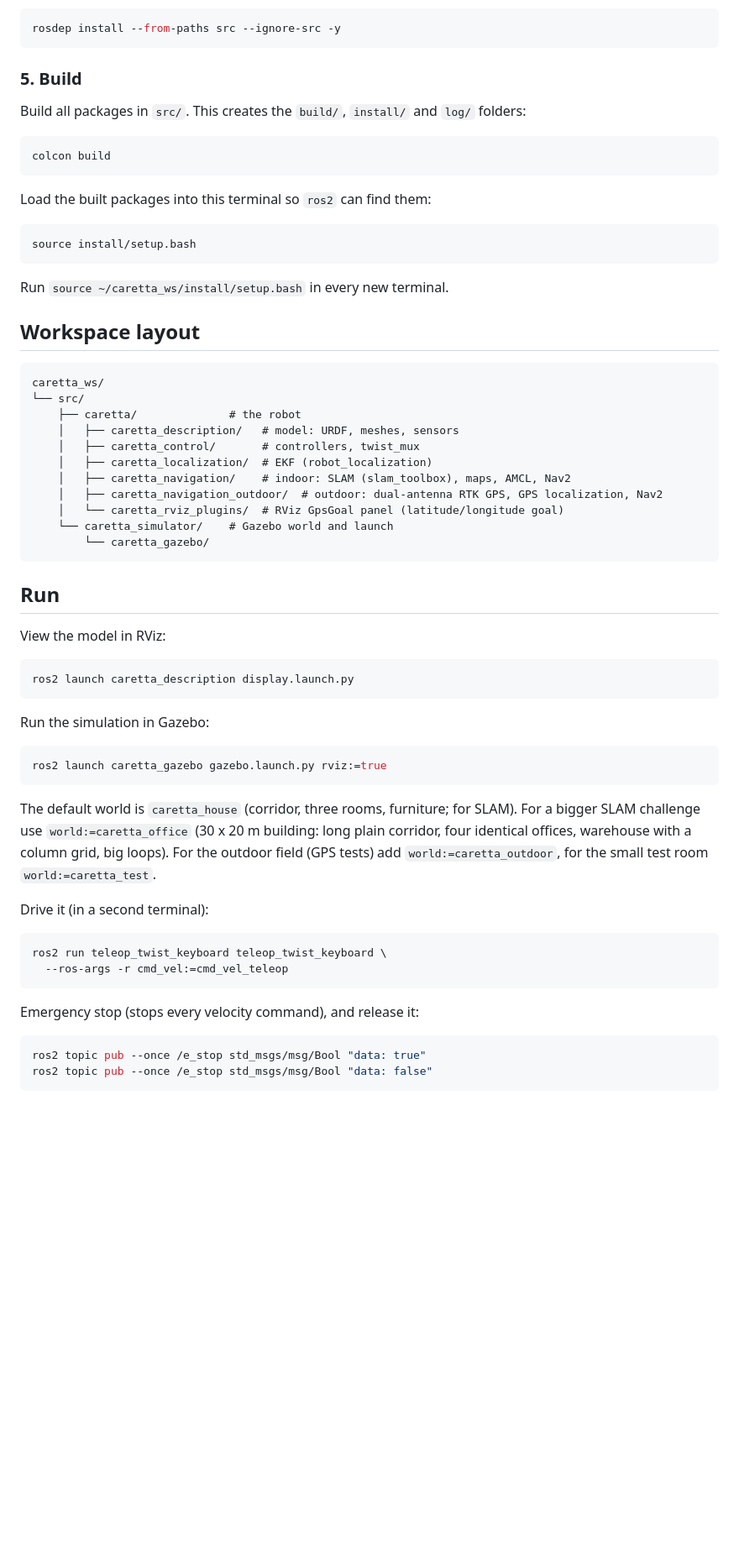
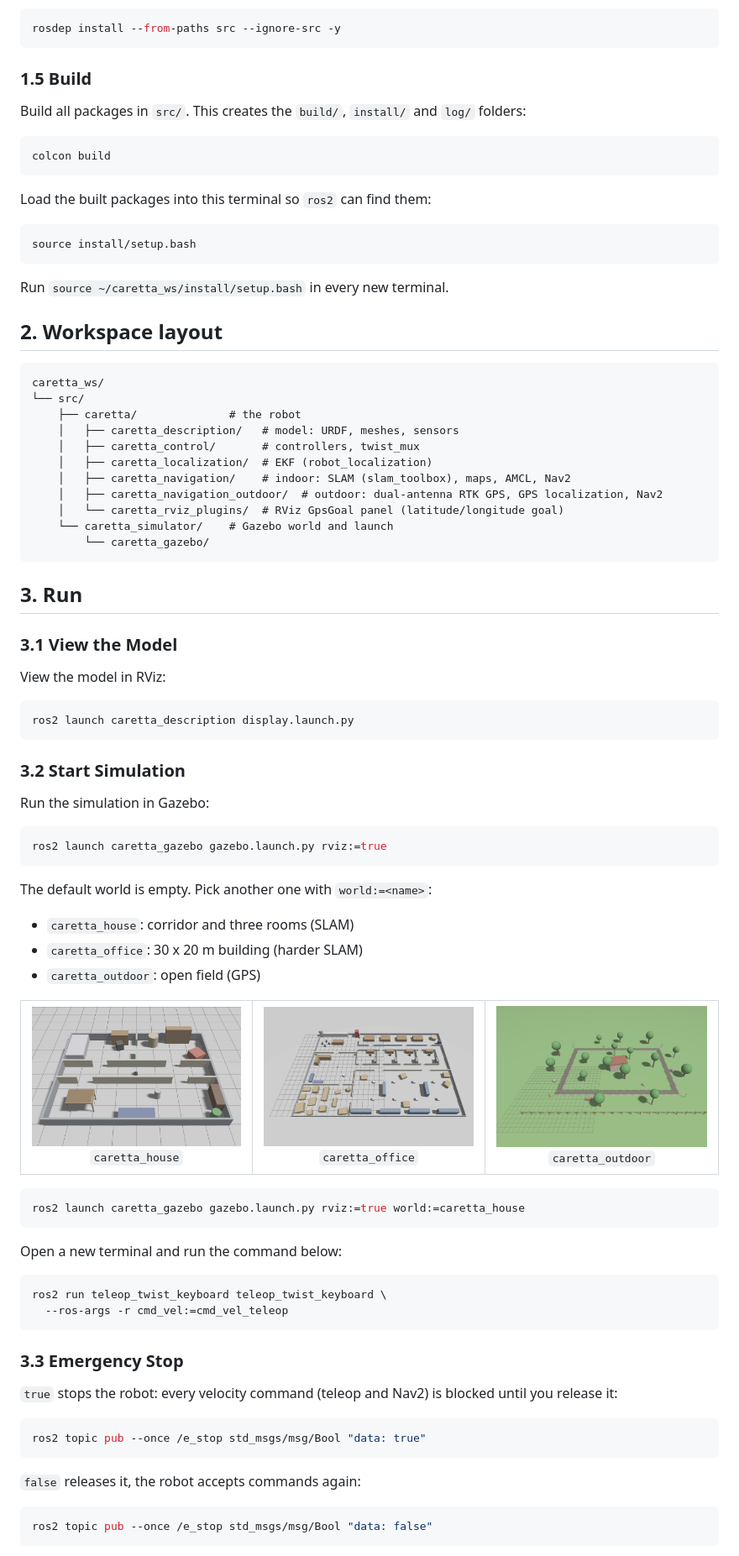
Before and after one commit to field-stack-robotics/caretta, a Markdown page: README.md, the part around one of its changes. Shown at 84% size. GitHub-like rendering; pictures changed too: docs/media/world_house.jpg (added), docs/media/world_office.jpg (added), docs/media/world_outdoor.jpg (added); blank space fills up the shorter version.

````diff
--- a/README.md
+++ b/README.md
@@ -80,7 +82,7 @@ Install every package the repos need (Gazebo, ros2_control, ...):
 rosdep install --from-paths src --ignore-src -y
 ```
 
-### 5. Build
+### 1.5 Build
 
 Build all packages in `src/`. This creates the `build/`, `install/` and `log/` folders:
 
@@ -96,7 +98,7 @@ source install/setup.bash
 
 Run `source ~/caretta_ws/install/setup.bash` in every new terminal.
 
-## Workspace layout
+## 2. Workspace layout
 
 ```
 caretta_ws/
@@ -112,7 +114,9 @@ caretta_ws/
         └── caretta_gazebo/
 ```
 
-## Run
+## 3. Run
+
+### 3.1 View the Model
 
 View the model in RViz:
 
@@ -120,25 +124,50 @@ View the model in RViz:
 ros2 launch caretta_description display.launch.py
 ```
 
+### 3.2 Start Simulation
+
 Run the simulation in Gazebo:
 
 ```bash
 ros2 launch caretta_gazebo gazebo.launch.py rviz:=true
 ```
 
-The default world is `caretta_house` (corridor, three rooms, furniture; for SLAM). For a bigger SLAM challenge use `world:=caretta_office` (30 x 20 m building: long plain corridor, four identical offices, warehouse with a column grid, big loops). For the outdoor field (GPS tests) add `world:=caretta_outdoor`, for the small test room `world:=caretta_test`.
+The default world is empty. Pick another one with `world:=<name>`:
 
-Drive it (in a second terminal):
+- `caretta_house`: corridor and three rooms (SLAM)
+- `caretta_office`: 30 x 20 m building (harder SLAM)
+- `caretta_outdoor`: open field (GPS)
+
+<table>
+  <tr>
+    <td align="center"><img src="docs/media/world_house.jpg" width="270" alt="caretta_house world"><br><code>caretta_house</code></td>
+    <td align="center"><img src="docs/media/world_office.jpg" width="270" alt="caretta_office world"><br><code>caretta_office</code></td>
+    <td align="center"><img src="docs/media/world_outdoor.jpg" width="270" alt="caretta_outdoor world"><br><code>caretta_outdoor</code></td>
+  </tr>
+</table>
+
+```bash
+ros2 launch caretta_gazebo gazebo.launch.py rviz:=true world:=caretta_house
+```
+
+Open a new terminal and run the command below:
 
 ```bash
 ros2 run teleop_twist_keyboard teleop_twist_keyboard \
   --ros-args -r cmd_vel:=cmd_vel_teleop
 ```
 
-Emergency stop (stops every velocity command), and release it:
+### 3.3 Emergency Stop
+
+`true` stops the robot: every velocity command (teleop and Nav2) is blocked until you release it:
 
 ```bash
 ros2 topic pub --once /e_stop std_msgs/msg/Bool "data: true"
+```
+
+`false` releases it, the robot accepts commands again:
+
+```bash
 ros2 topic pub --once /e_stop std_msgs/msg/Bool "data: false"
 ```
 
````
Also changed, not shown: other parts of README.md (+26 -32 lines).
